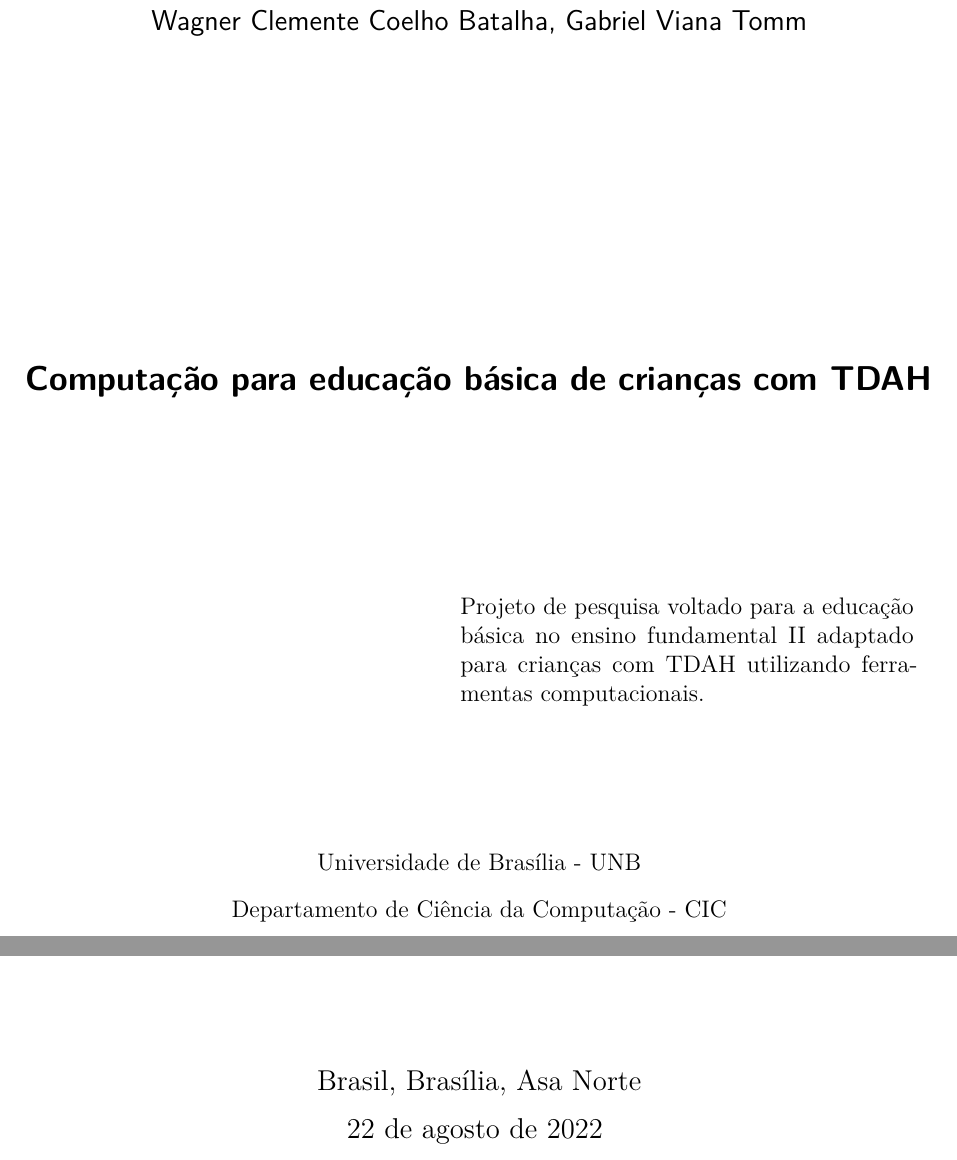
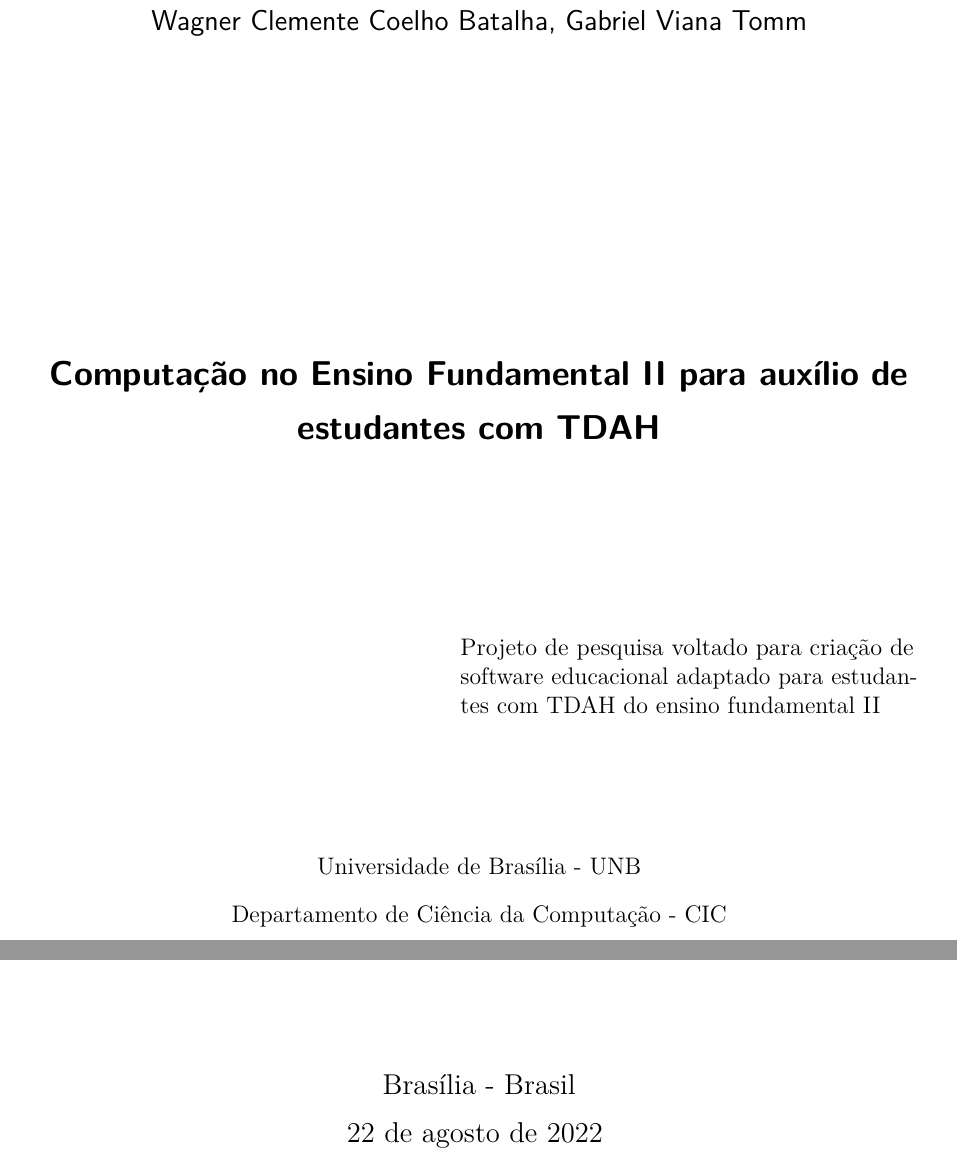
Before and after one commit to Feneco/Projeto-de-pesquisa, a LaTeX thesis (projeto.tex): two parts of page 3 of 26, joined at a grey line, cut so that both start at the same text. Compiled offline with pdfLaTeX.

Commit message:
Mudança na capa

```diff
--- a/projeto.tex
+++ b/projeto.tex
@@ -99,9 +99,9 @@
 % ---
 % Informações de dados para CAPA e FOLHA DE ROSTO
 % ---
-\titulo{\textbf{Computação para educação básica de crianças com TDAH}}
+\titulo{\textbf{Computação no Ensino Fundamental II para auxílio de estudantes com TDAH}}
 \autor{Wagner Clemente Coelho Batalha \and Gabriel Viana Tomm}
-\local{Brasil, Brasília, Asa Norte}
+\local{Brasília - Brasil}
 \data{\today}
 \instituicao{%
   \unb
@@ -128,7 +128,7 @@
 }
 % O preambulo deve conter o tipo do trabalho, o objetivo,
 % o nome da instituição e a área de concentração
-\preambulo{Projeto de pesquisa voltado para a educação básica no ensino fundamental II adaptado para crianças com TDAH utilizando ferramentas computacionais.}
+\preambulo{Projeto de pesquisa voltado para criação de software educacional adaptado para estudantes com TDAH do ensino fundamental II}
 % ---
 
 % ---
```
